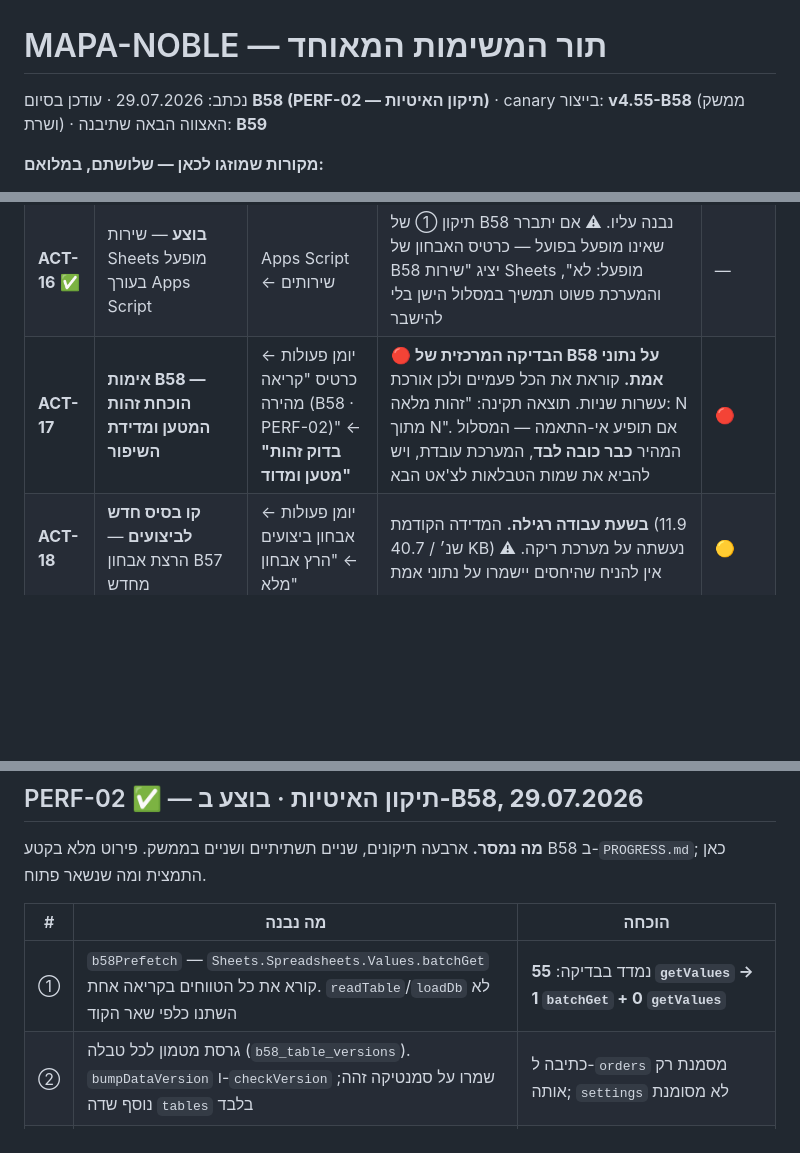
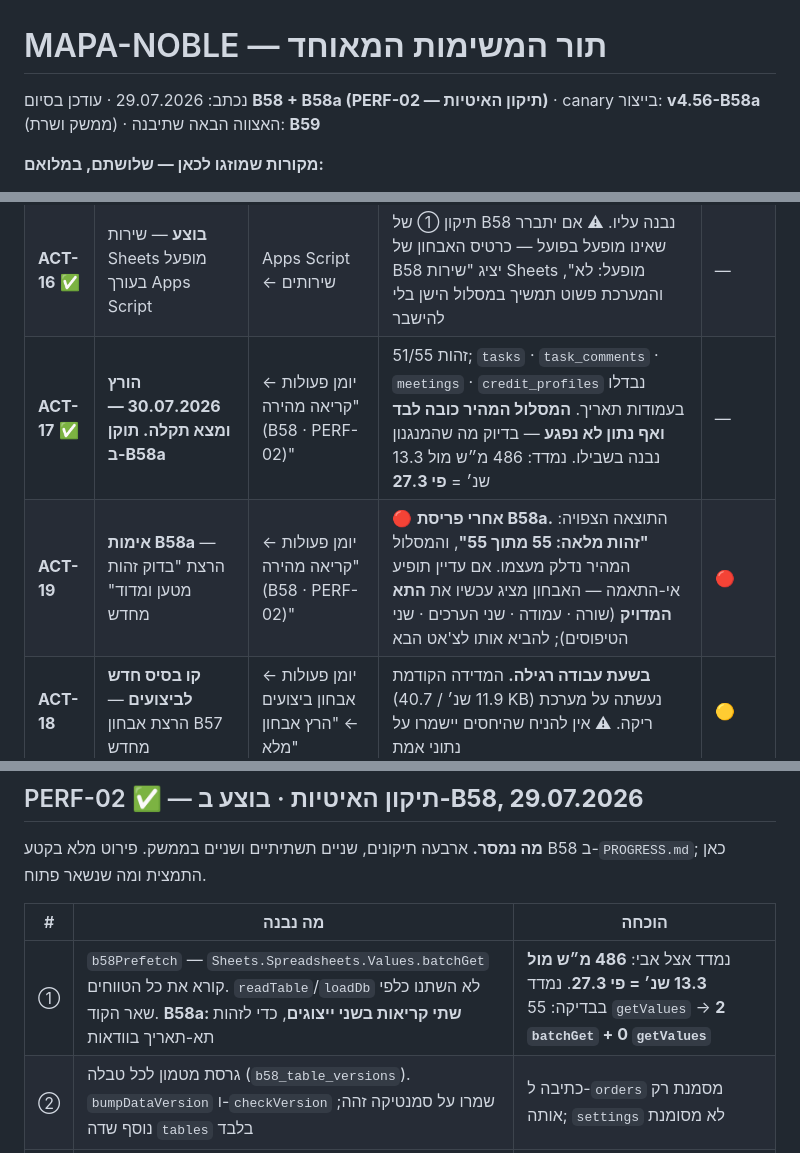
Before and after one commit to aviav4433-cell/mapa-noble, a Markdown page: TASK_QUEUE.md, 3 parts joined by grey strips. Drawn GitHub-style; blank space fills up the shorter version.

```diff
--- a/TASK_QUEUE.md
+++ b/TASK_QUEUE.md
@@ -1,6 +1,6 @@
 # MAPA-NOBLE — תור המשימות המאוחד
 
-נכתב: 29.07.2026 · עודכן בסיום **B58 (PERF-02 — תיקון האיטיות)** · canary בייצור: **v4.55-B58** (ממשק ושרת) · האצווה הבאה שתיבנה: **B59**
+נכתב: 29.07.2026 · עודכן בסיום **B58 + B58a (PERF-02 — תיקון האיטיות)** · canary בייצור: **v4.56-B58a** (ממשק ושרת) · האצווה הבאה שתיבנה: **B59**
 
 **מקורות שמוזגו לכאן — שלושתם, במלואם:**
 1. "מצאי מלא של פריטים פתוחים" (סיום B56) — ACT · DEC · BLD · BLK · Backlog
@@ -149,7 +149,8 @@
 | **ACT-13** | אימות B50/B51 | ארבעת הדוחות החדשים · ⬇ ייצוא · יומן פעולות בעימוד | ⚠ לוודא שה-CSV נפתח באקסל בעברית תקינה (BOM) ושהסכומים ניתנים לסכימה | 🟢 |
 | **ACT-02** ✅ | **מוחלף** — מדידת משקל הנתונים | יומן פעולות ← 📊 | ✅ **התייתר: B57 מודד את זה ועוד.** מוחלף ב-**`ACT-15`** | — |
 | **ACT-16** ✅ | **בוצע** — שירות Sheets מופעל בעורך Apps Script | Apps Script ← שירותים | תיקון ① של B58 נבנה עליו. ⚠ אם יתברר שאינו מופעל בפועל — כרטיס האבחון של B58 יציג "שירות Sheets מופעל: לא", והמערכת פשוט תמשיך במסלול הישן בלי להישבר | — |
-| **ACT-17** | **אימות B58 — הוכחת זהות המטען ומדידת השיפור** | יומן פעולות ← כרטיס "קריאה מהירה (B58 · PERF-02)" ← **"בדוק זהות מטען ומדוד"** | 🔴 **הבדיקה המרכזית של B58 על נתוני אמת.** קוראת את הכל פעמיים ולכן אורכת עשרות שניות. תוצאה תקינה: "זהות מלאה: N מתוך N". אם תופיע אי-התאמה — המסלול המהיר **כבר כובה לבד**, המערכת עובדת, ויש להביא את שמות הטבלאות לצ'אט הבא | 🔴 |
+| **ACT-17** ✅ | **הורץ 30.07.2026 — ומצא תקלה. תוקן ב-B58a** | יומן פעולות ← "קריאה מהירה (B58 · PERF-02)" | 51/55 זהות; `tasks` · `task_comments` · `meetings` · `credit_profiles` נבדלו בעמודות תאריך. **המסלול המהיר כובה לבד ואף נתון לא נפגע** — בדיוק מה שהמנגנון נבנה בשבילו. נמדד: 486 מ״ש מול 13.3 שנ׳ = **פי 27.3** | — |
+| **ACT-19** | **אימות B58a** — הרצת "בדוק זהות מטען ומדוד" מחדש | יומן פעולות ← "קריאה מהירה (B58 · PERF-02)" | 🔴 **אחרי פריסת B58a.** התוצאה הצפויה: **"זהות מלאה: 55 מתוך 55"**, והמסלול המהיר נדלק מעצמו. אם עדיין תופיע אי-התאמה — האבחון מציג עכשיו את **התא המדויק** (שורה · עמודה · שני הערכים · שני הטיפוסים); להביא אותו לצ'אט הבא | 🔴 |
 | **ACT-18** | **קו בסיס חדש לביצועים** — הרצת אבחון B57 מחדש | יומן פעולות ← אבחון ביצועים ← "הרץ אבחון מלא" | **בשעת עבודה רגילה.** המדידה הקודמת (11.9 שנ׳ / 40.7 KB) נעשתה על מערכת ריקה. ⚠ אין להניח שהיחסים יישמרו על נתוני אמת | 🟡 |
 | **ACT-15** ✅ | **בוצע 29.07.2026 20:41** — אבחון הביצועים הורץ על נתוני בדיקה | יומן פעולות ← אבחון ביצועים | המספרים התקבלו. `PERF-02` כבר אינו חסום. ⚠ **להריץ שוב אחרי מעבר לנתוני אמת** — קו הבסיס הנוכחי הוא של מערכת ריקה | — |
 | **ACT-14** | אימות ותק: B46 · B48 · B49 · B49b · B49c | פריטי האימות מה-HANDOFF של כל אצווה | פתוחים מזה חמש אצוות | 🟢 |
@@ -239,7 +241,7 @@
 
 | # | מה נבנה | הוכחה |
 |---|---|---|
-| ① | `b58Prefetch` — `Sheets.Spreadsheets.Values.batchGet` קורא את כל הטווחים בקריאה אחת. `readTable`/`loadDb` לא השתנו כלפי שאר הקוד | נמדד בבדיקה: **55 `getValues` → 1 `batchGet` + 0 `getValues`** |
+| ① | `b58Prefetch` — `Sheets.Spreadsheets.Values.batchGet` קורא את כל הטווחים. `readTable`/`loadDb` לא השתנו כלפי שאר הקוד. **B58a: שתי קריאות בשני ייצוגים**, כדי לזהות תא-תאריך בוודאות | נמדד אצל אבי: **486 מ״ש מול 13.3 שנ׳ = פי 27.3**. נמדד בבדיקה: 55 `getValues` → **2 `batchGet` + 0 `getValues`** |
 | ② | גרסת מטמון לכל טבלה (`b58_table_versions`). `bumpDataVersion` ו-`checkVersion` שמרו על סמנטיקה זהה; נוסף שדה `tables` בלבד | כתיבה ל-`orders` מסמנת רק אותה; `settings` לא מסומנת |
 | ③ | חיווי "טוען נתונים…" ב-`enterApp` → מכסה את **שני** מסלולי `autoLogin` | jsdom: החיווי גלוי בזמן ההמתנה, מוסתר בהצלחה/בכשל/בנפילת רשת |
 | ④ | `pollDataVersion` מושך רק טבלאות שהשתנו (`b58Tables`) ואינו שולח דבר כשהלשונית ברקע | לשונית מוסתרת = אפס בקשות; `visibilitychange` אמיתי מפעיל בדיקה מיידית |
```
Also changed, not shown: other parts of TASK_QUEUE.md (+24 -11 lines).
